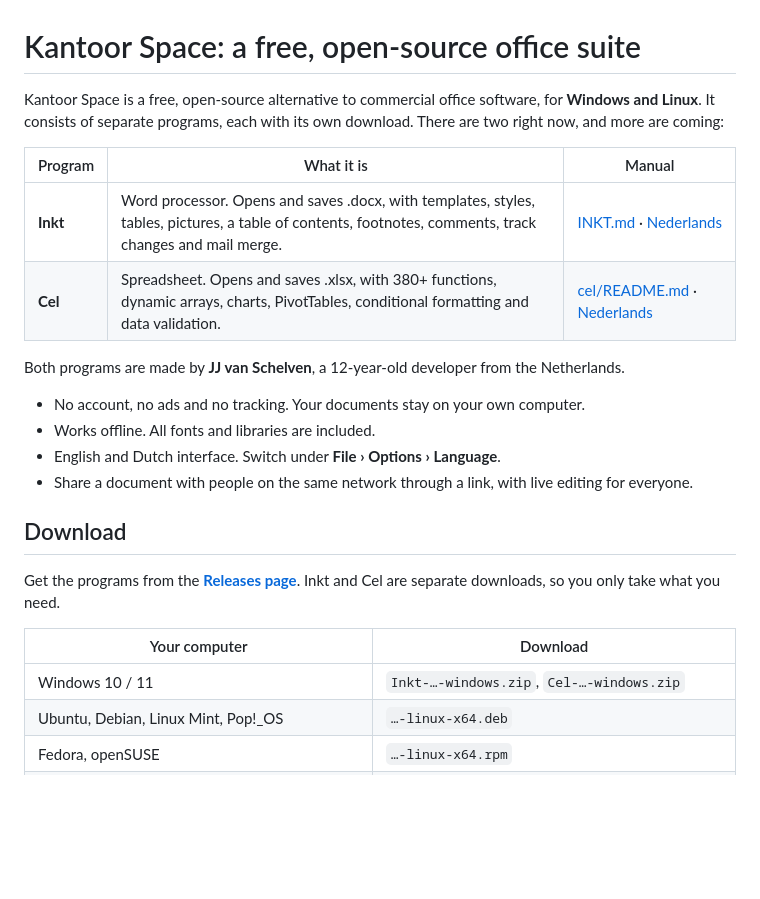
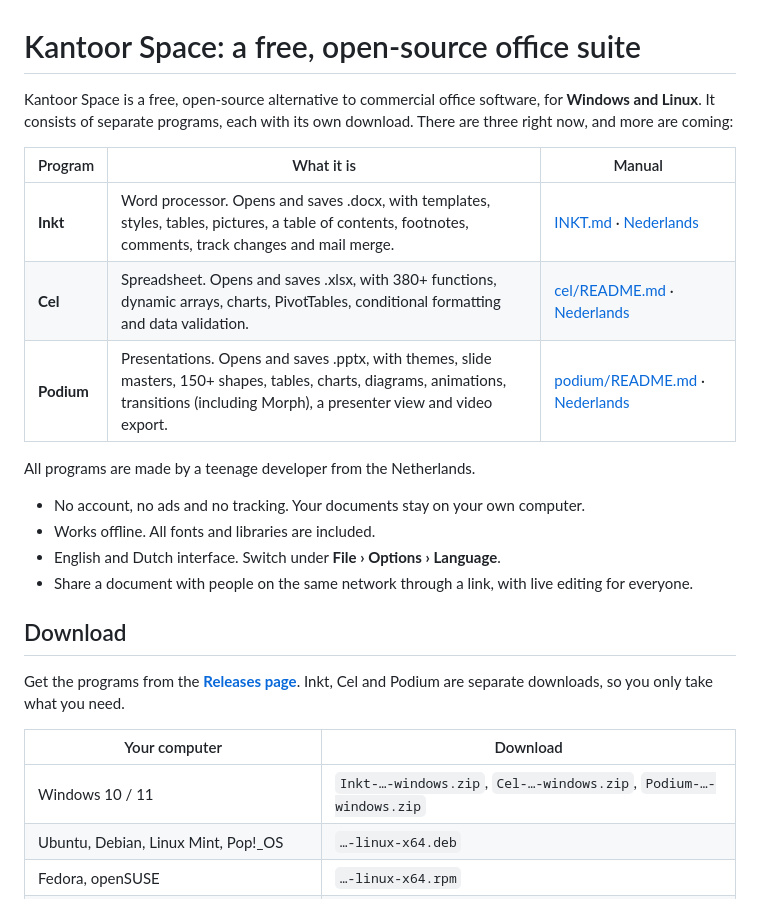
Before and after one commit to jeltevanschelven8-afk/kantoor-space, a Markdown page: README.md, the part around one of its changes. GitHub-like rendering; blank space fills up the shorter version.

```diff
--- a/README.md
+++ b/README.md
@@ -1,13 +1,14 @@
 # Kantoor Space: a free, open-source office suite
 
-Kantoor Space is a free, open-source alternative to commercial office software, for **Windows and Linux**. It consists of separate programs, each with its own download. There are two right now, and more are coming:
+Kantoor Space is a free, open-source alternative to commercial office software, for **Windows and Linux**. It consists of separate programs, each with its own download. There are three right now, and more are coming:
 
 | Program | What it is | Manual |
 |---|---|---|
 | **Inkt** | Word processor. Opens and saves .docx, with templates, styles, tables, pictures, a table of contents, footnotes, comments, track changes and mail merge. | [INKT.md](INKT.md) · [Nederlands](LEESMIJ.md) |
 | **Cel** | Spreadsheet. Opens and saves .xlsx, with 380+ functions, dynamic arrays, charts, PivotTables, conditional formatting and data validation. | [cel/README.md](cel/README.md) · [Nederlands](cel/LEESMIJ.md) |
+| **Podium** | Presentations. Opens and saves .pptx, with themes, slide masters, 150+ shapes, tables, charts, diagrams, animations, transitions (including Morph), a presenter view and video export. | [podium/README.md](podium/README.md) · [Nederlands](podium/LEESMIJ.md) |
 
-Both programs are made by **JJ van Schelven**, a 12-year-old developer from the Netherlands.
+All programs are made by a teenage developer from the Netherlands.
 
 - No account, no ads and no tracking. Your documents stay on your own computer.
 - Works offline. All fonts and libraries are included.
@@ -16,11 +17,11 @@ Both programs are made by **JJ van Schelven**, a 12-year-old developer from the
 
 ## Download
 
-Get the programs from the **[Releases page](https://github.com/jeltevanschelven8-afk/kantoor-space/releases/latest)**. Inkt and Cel are separate downloads, so you only take what you need.
+Get the programs from the **[Releases page](https://github.com/jeltevanschelven8-afk/kantoor-space/releases/latest)**. Inkt, Cel and Podium are separate downloads, so you only take what you need.
 
 | Your computer | Download |
 |---|---|
-| Windows 10 / 11 | `Inkt-…-windows.zip`, `Cel-…-windows.zip` |
+| Windows 10 / 11 | `Inkt-…-windows.zip`, `Cel-…-windows.zip`, `Podium-…-windows.zip` |
 | Ubuntu, Debian, Linux Mint, Pop!_OS | `…-linux-x64.deb` |
 | Fedora, openSUSE | `…-linux-x64.rpm` |
 | Arch, Manjaro, EndeavourOS, other Linux | `…-linux-x64.AppImage` or `…-linux-x64.tar.gz` |
```
Also changed, not shown: other parts of README.md (+9 -7 lines).
